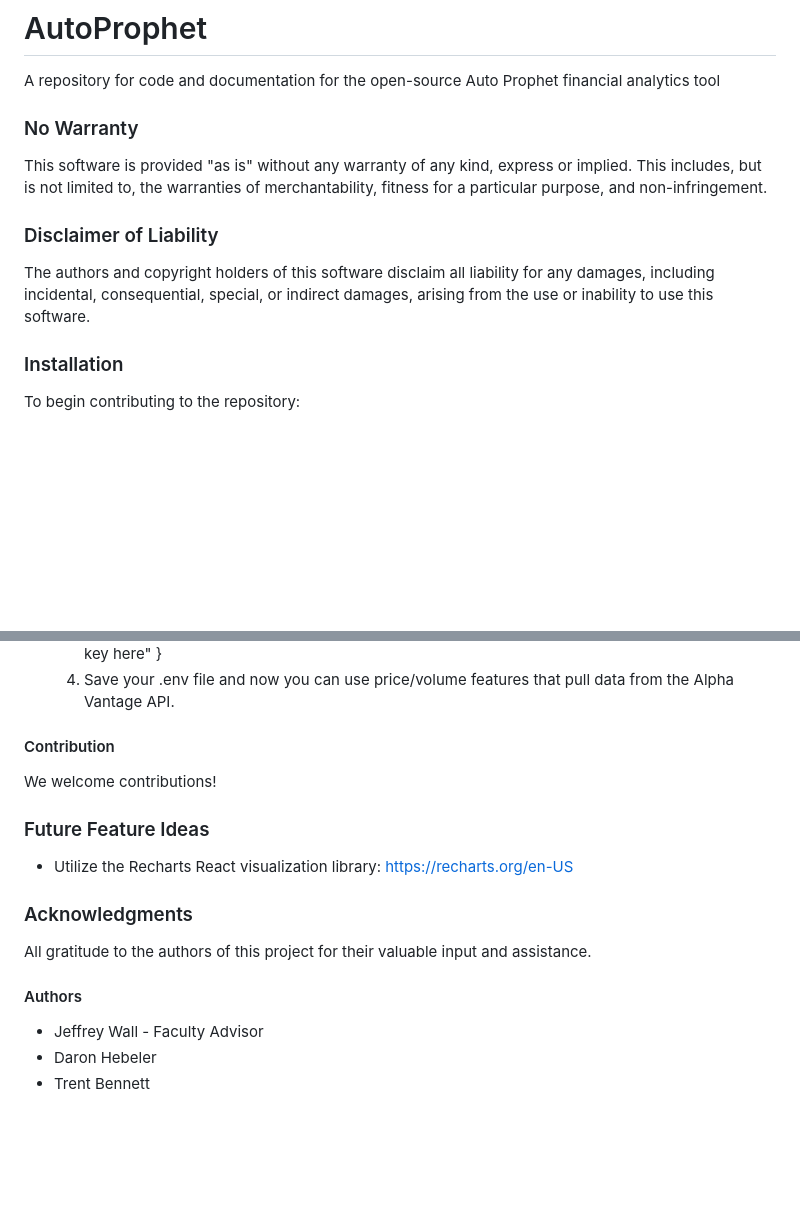
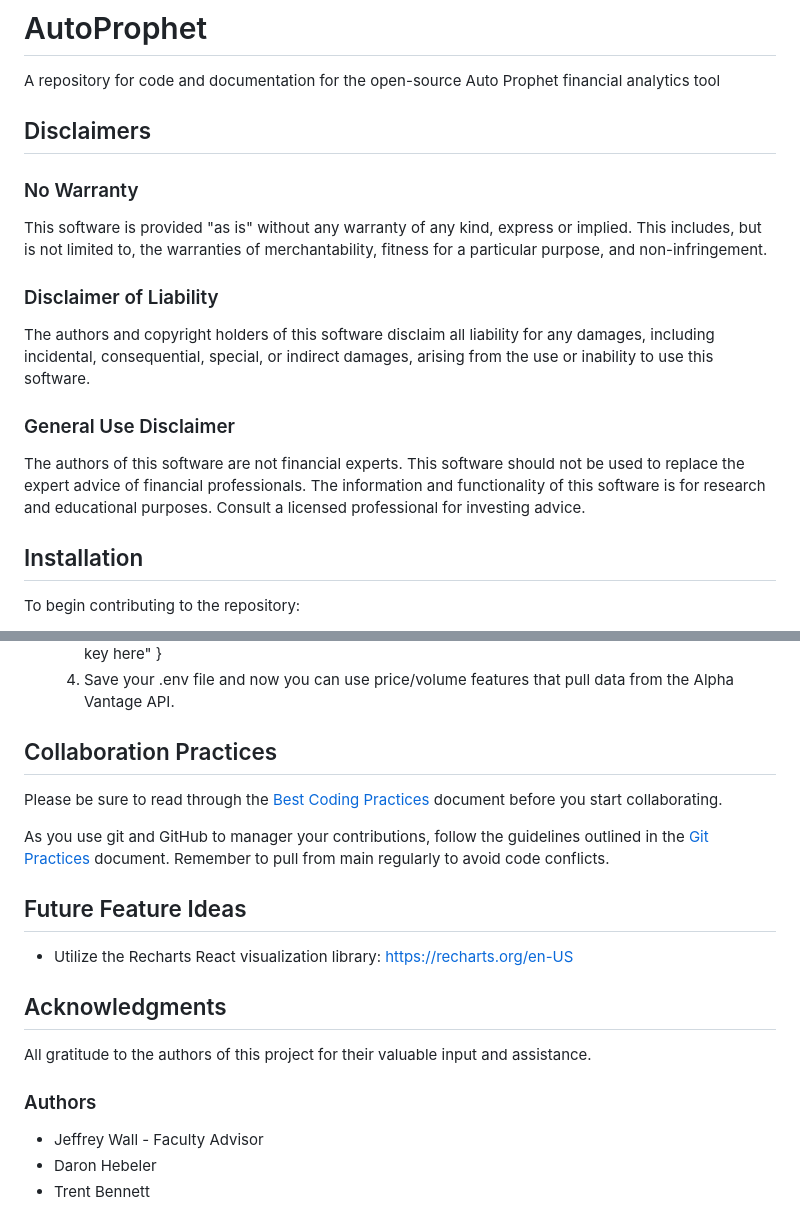
Before and after one commit to jeffreywallphd/AutoProphet, a Markdown page: README.md, 2 parts joined by grey strips. Drawn GitHub-style; blank space fills up the shorter version.

Commit message:
Update README.md
Updated README to interact with other supplemental files.

```diff
--- a/README.md
+++ b/README.md
@@ -1,5 +1,7 @@
 # AutoProphet
 A repository for code and documentation for the open-source Auto Prophet financial analytics tool
+
+## Disclaimers
 
 ### No Warranty
 This software is provided "as is" without any warranty of any kind, express or implied. This includes, but is not limited to, the warranties of merchantability, fitness for a particular purpose, and non-infringement.
@@ -7,7 +9,10 @@ This software is provided "as is" without any warranty of any kind, express or i
 ### Disclaimer of Liability
 The authors and copyright holders of this software disclaim all liability for any damages, including incidental, consequential, special, or indirect damages, arising from the use or inability to use this software.
 
-### Installation
+### General Use Disclaimer
+The authors of this software are not financial experts. This software should not be used to replace the expert advice of financial professionals. The information and functionality of this software is for research and educational purposes. Consult a licensed professional for investing advice.
+
+## Installation
 To begin contributing to the repository:
 
 1. Clone the repository using git into a folder on your computer where you want to store the code locally
@@ -32,16 +37,18 @@ To begin contributing to the repository:
         }
    4. Save your .env file and now you can use price/volume features that pull data from the Alpha Vantage API.
 
-#### Contribution
-We welcome contributions!
+## Collaboration Practices
+Please be sure to read through the [Best Coding Practices](BestCodingPractices.md) document before you start collaborating.
 
-### Future Feature Ideas
+As you use git and GitHub to manager your contributions, follow the guidelines outlined in the [Git Practices](GitPractices.md) document. Remember to pull from main regularly to avoid code conflicts.
+
+## Future Feature Ideas
 * Utilize the Recharts React visualization library: https://recharts.org/en-US
 
-### Acknowledgments
+## Acknowledgments
 All gratitude to the authors of this project for their valuable input and assistance.
 
-#### Authors
+### Authors
 * Jeffrey Wall - Faculty Advisor
 * Daron Hebeler
 * Trent Bennett
```
